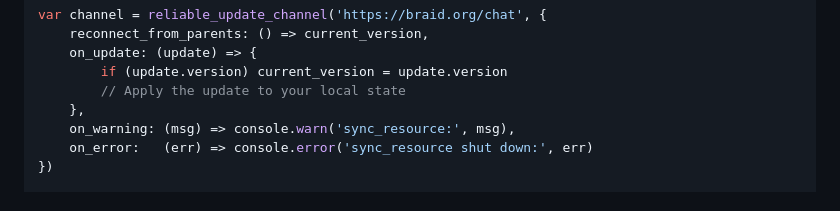
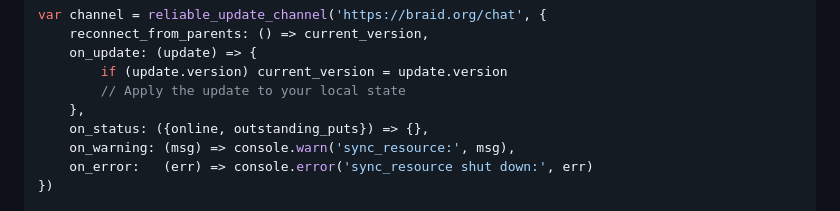
Before and after one commit to braid-org/braid-http, a Markdown page: README.md, the part around the change. Rendered like a GitHub page.

Commit message:
Update readme for reliable_update_channel

```diff
--- a/README.md
+++ b/README.md
@@ -197,6 +197,7 @@ var channel = reliable_update_channel('https://braid.org/chat', {
         if (update.version) current_version = update.version
         // Apply the update to your local state
     },
+    on_status: ({online, outstanding_puts}) => {},
     on_warning: (msg) => console.warn('sync_resource:', msg),
     on_error:   (err) => console.error('sync_resource shut down:', err)
 })
```
